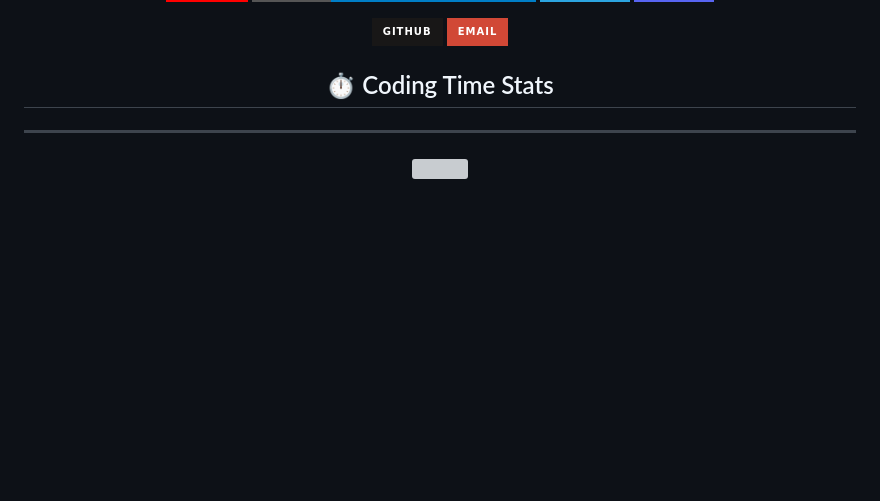
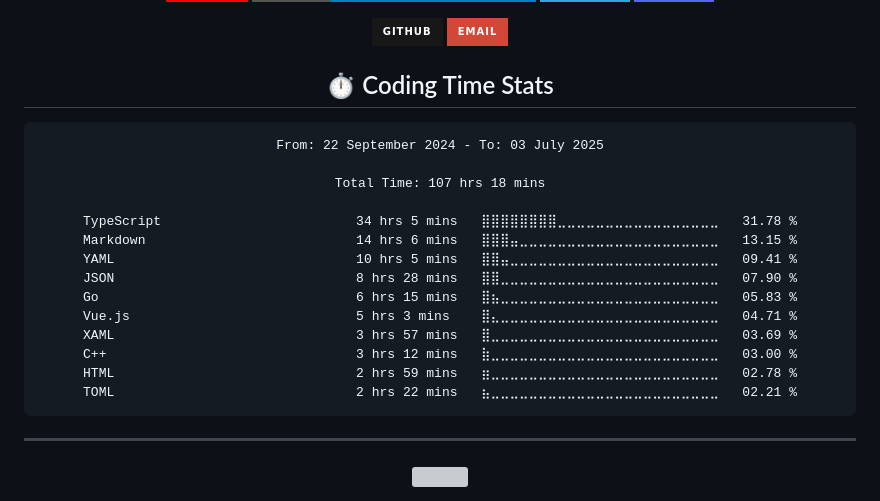
Before and after one commit to BANSAFAn/BANSAFAn, a Markdown page: README.md, the part around the change. Rendered like a GitHub page; badges without logos; blank space fills up the shorter version; grey boxes are pictures that could not be loaded.

Commit message:
Updated waka-readme graph with new metrics

````diff
--- a/README.md
+++ b/README.md
@@ -188,6 +188,24 @@
 <div align="center">
 
 <!--START_SECTION:waka-->
+
+```txt
+From: 22 September 2024 - To: 03 July 2025
+
+Total Time: 107 hrs 18 mins
+
+TypeScript                         34 hrs 5 mins   ⣿⣿⣿⣿⣿⣿⣿⣿⣀⣀⣀⣀⣀⣀⣀⣀⣀⣀⣀⣀⣀⣀⣀⣀⣀   31.78 %
+Markdown                           14 hrs 6 mins   ⣿⣿⣿⣤⣀⣀⣀⣀⣀⣀⣀⣀⣀⣀⣀⣀⣀⣀⣀⣀⣀⣀⣀⣀⣀   13.15 %
+YAML                               10 hrs 5 mins   ⣿⣿⣤⣀⣀⣀⣀⣀⣀⣀⣀⣀⣀⣀⣀⣀⣀⣀⣀⣀⣀⣀⣀⣀⣀   09.41 %
+JSON                               8 hrs 28 mins   ⣿⣿⣀⣀⣀⣀⣀⣀⣀⣀⣀⣀⣀⣀⣀⣀⣀⣀⣀⣀⣀⣀⣀⣀⣀   07.90 %
+Go                                 6 hrs 15 mins   ⣿⣦⣀⣀⣀⣀⣀⣀⣀⣀⣀⣀⣀⣀⣀⣀⣀⣀⣀⣀⣀⣀⣀⣀⣀   05.83 %
+Vue.js                             5 hrs 3 mins    ⣿⣄⣀⣀⣀⣀⣀⣀⣀⣀⣀⣀⣀⣀⣀⣀⣀⣀⣀⣀⣀⣀⣀⣀⣀   04.71 %
+XAML                               3 hrs 57 mins   ⣿⣀⣀⣀⣀⣀⣀⣀⣀⣀⣀⣀⣀⣀⣀⣀⣀⣀⣀⣀⣀⣀⣀⣀⣀   03.69 %
+C++                                3 hrs 12 mins   ⣷⣀⣀⣀⣀⣀⣀⣀⣀⣀⣀⣀⣀⣀⣀⣀⣀⣀⣀⣀⣀⣀⣀⣀⣀   03.00 %
+HTML                               2 hrs 59 mins   ⣶⣀⣀⣀⣀⣀⣀⣀⣀⣀⣀⣀⣀⣀⣀⣀⣀⣀⣀⣀⣀⣀⣀⣀⣀   02.78 %
+TOML                               2 hrs 22 mins   ⣦⣀⣀⣀⣀⣀⣀⣀⣀⣀⣀⣀⣀⣀⣀⣀⣀⣀⣀⣀⣀⣀⣀⣀⣀   02.21 %
+```
+
 <!--END_SECTION:waka-->
 
 </div>
````
